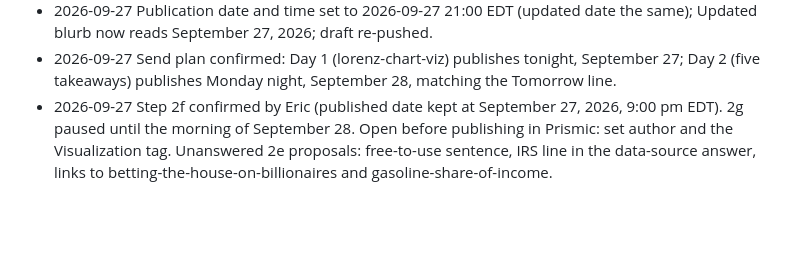
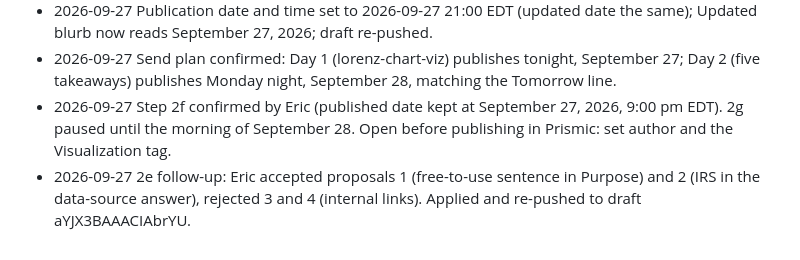
Before and after one commit to Data4ThePeople/WageLorenzCurve, a Markdown page: STATUS.md, the part around the change. Drawn GitHub-style; blank space fills up the shorter version.

```diff
--- a/STATUS.md
+++ b/STATUS.md
@@ -85,4 +85,5 @@ None. (2a-2d were stale after /step back 1 on 2026-09-27; re-run the same day at
 - 2026-09-27 2f: dry run then publish. Updated draft aYJX3BAAACIAbrYU (slug lorenz-chart-viz) in the Migration Release. Before publishing in Prismic: set author (Eric Pachman) and the Visualization tag, which the update does not carry. Not verified by read-back (no PRISMIC_READ_TOKEN).
 - 2026-09-27 Publication date and time set to 2026-09-27 21:00 EDT (updated date the same); Updated blurb now reads September 27, 2026; draft re-pushed.
 - 2026-09-27 Send plan confirmed: Day 1 (lorenz-chart-viz) publishes tonight, September 27; Day 2 (five takeaways) publishes Monday night, September 28, matching the Tomorrow line.
-- 2026-09-27 Step 2f confirmed by Eric (published date kept at September 27, 2026, 9:00 pm EDT). 2g paused until the morning of September 28. Open before publishing in Prismic: set author and the Visualization tag. Unanswered 2e proposals: free-to-use sentence, IRS line in the data-source answer, links to betting-the-house-on-billionaires and gasoline-share-of-income.
+- 2026-09-27 Step 2f confirmed by Eric (published date kept at September 27, 2026, 9:00 pm EDT). 2g paused until the morning of September 28. Open before publishing in Prismic: set author and the Visualization tag.
+- 2026-09-27 2e follow-up: Eric accepted proposals 1 (free-to-use sentence in Purpose) and 2 (IRS in the data-source answer), rejected 3 and 4 (internal links). Applied and re-pushed to draft aYJX3BAAACIAbrYU.
```
Also changed, not shown: posts/lorenz-chart-viz/POST.md (+2 -2 lines).
